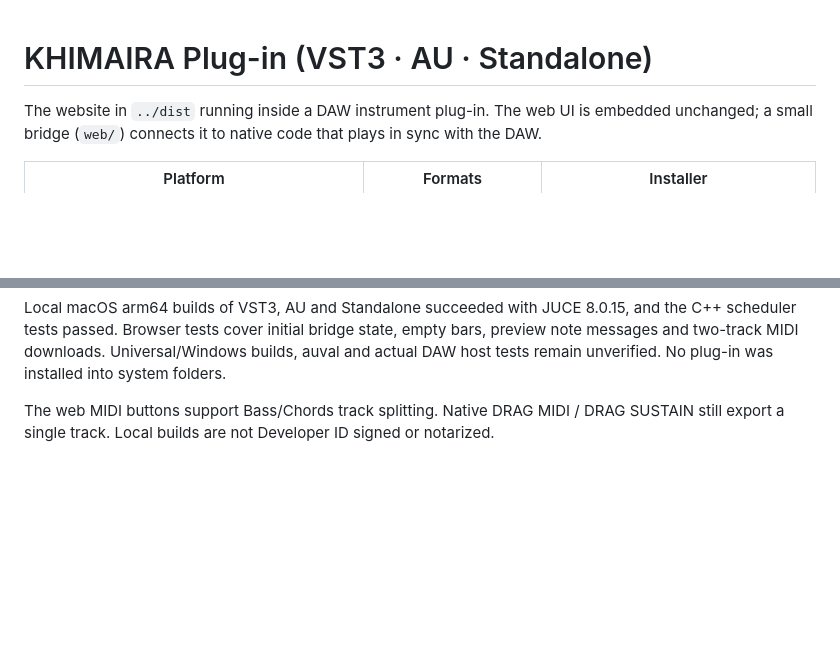
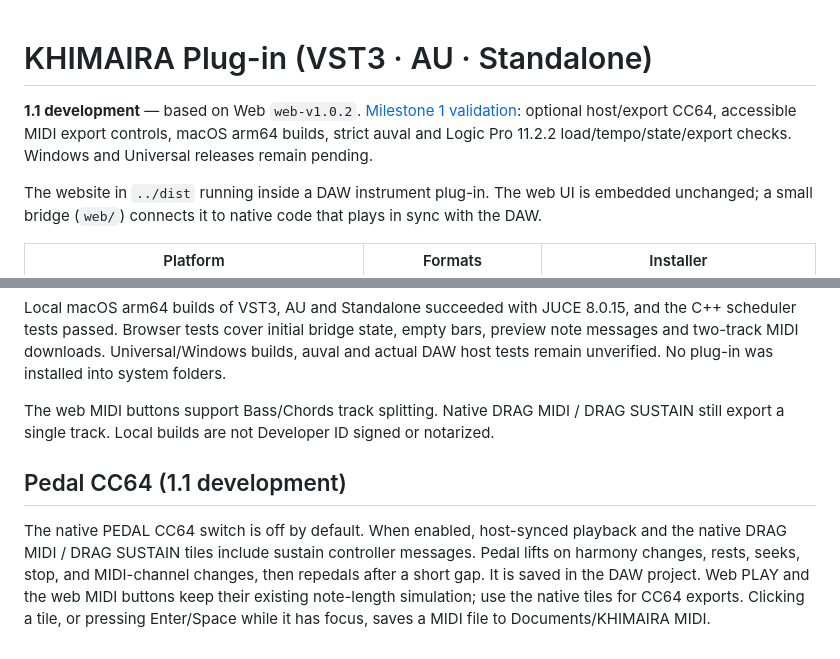
Before and after one commit to BBCODE1111/Khimaira, a Markdown page: plugin/README.md, 2 parts joined by grey strips. GitHub-like rendering; blank space fills up the shorter version.

Commit message:
Start plug-in 1.1: CC64 pedal output and Logic host validation

```diff
--- a/plugin/README.md
+++ b/plugin/README.md
@@ -1,4 +1,6 @@
 # KHIMAIRA Plug-in (VST3 · AU · Standalone)
+
+**1.1 development** — based on Web `web-v1.0.2`. [Milestone 1 validation](../docs/plugin-development-20261027/REPORT.md): optional host/export CC64, accessible MIDI export controls, macOS arm64 builds, strict auval and Logic Pro 11.2.2 load/tempo/state/export checks. Windows and Universal releases remain pending.
 
 The website in `../dist` running inside a DAW instrument plug-in. The web UI is embedded unchanged;
 a small bridge (`web/`) connects it to native code that plays in sync with the DAW.
@@ -89,3 +91,7 @@ Integrated from `BETATEST/KHIMAIRA-Plugin-Source` with the 1.0.1 web fixes. Nati
 Local macOS arm64 builds of VST3, AU and Standalone succeeded with JUCE 8.0.15, and the C++ scheduler tests passed. Browser tests cover initial bridge state, empty bars, preview note messages and two-track MIDI downloads. Universal/Windows builds, auval and actual DAW host tests remain unverified. No plug-in was installed into system folders.
 
 The web MIDI buttons support Bass/Chords track splitting. Native DRAG MIDI / DRAG SUSTAIN still export a single track. Local builds are not Developer ID signed or notarized.
+
+## Pedal CC64 (1.1 development)
+
+The native PEDAL CC64 switch is off by default. When enabled, host-synced playback and the native DRAG MIDI / DRAG SUSTAIN tiles include sustain controller messages. Pedal lifts on harmony changes, rests, seeks, stop, and MIDI-channel changes, then repedals after a short gap. It is saved in the DAW project. Web PLAY and the web MIDI buttons keep their existing note-length simulation; use the native tiles for CC64 exports. Clicking a tile, or pressing Enter/Space while it has focus, saves a MIDI file to Documents/KHIMAIRA MIDI.
```
Also changed, not shown: other parts of plugin/README.md (+2 -2 lines), docs/plugin-development-20261027/REPORT.md (added, +38 -0 lines), docs/plugin-development-20261027/logic-host-sync.png (added), docs/plugin-development-20261027/logic-restored.png (added), 13 other files.
